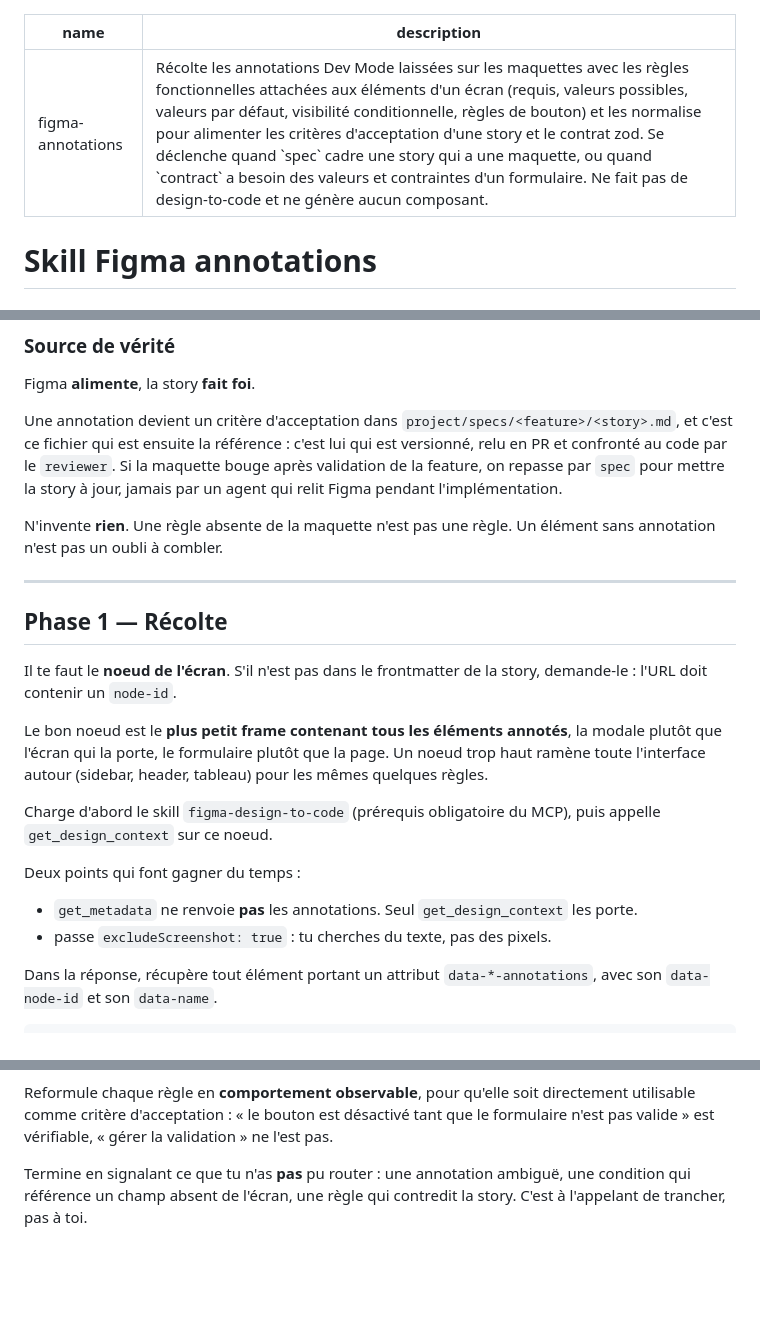
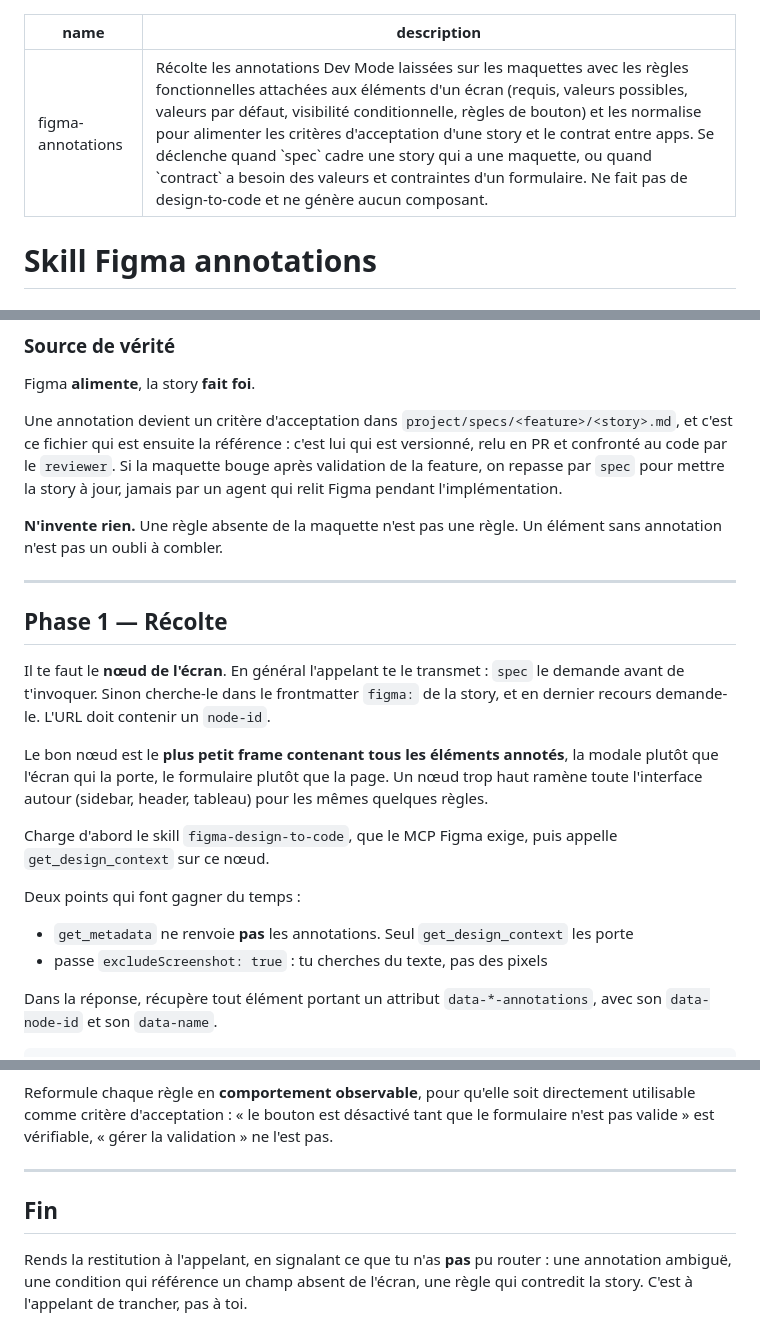
Before and after one commit to vincentgraul/moukie, a Markdown page: skills/figma-annotations/SKILL.md, 3 parts joined by grey strips. GitHub-like rendering; blank space fills up the shorter version.

Commit message:
refactor: update figma annotations skill

```diff
--- a/skills/figma-annotations/SKILL.md
+++ b/skills/figma-annotations/SKILL.md
@@ -1,6 +1,6 @@
 ---
 name: figma-annotations
-description: Récolte les annotations Dev Mode laissées sur les maquettes avec les règles fonctionnelles attachées aux éléments d'un écran (requis, valeurs possibles, valeurs par défaut, visibilité conditionnelle, règles de bouton) et les normalise pour alimenter les critères d'acceptation d'une story et le contrat zod. Se déclenche quand `spec` cadre une story qui a une maquette, ou quand `contract` a besoin des valeurs et contraintes d'un formulaire. Ne fait pas de design-to-code et ne génère aucun composant.
+description: Récolte les annotations Dev Mode laissées sur les maquettes avec les règles fonctionnelles attachées aux éléments d'un écran (requis, valeurs possibles, valeurs par défaut, visibilité conditionnelle, règles de bouton) et les normalise pour alimenter les critères d'acceptation d'une story et le contrat entre apps. Se déclenche quand `spec` cadre une story qui a une maquette, ou quand `contract` a besoin des valeurs et contraintes d'un formulaire. Ne fait pas de design-to-code et ne génère aucun composant.
 ---
 
 # Skill Figma annotations
@@ -20,22 +20,22 @@ Figma **alimente**, la story **fait foi**.
 
 Une annotation devient un critère d'acceptation dans `project/specs/<feature>/<story>.md`, et c'est ce fichier qui est ensuite la référence : c'est lui qui est versionné, relu en PR et confronté au code par le `reviewer`. Si la maquette bouge après validation de la feature, on repasse par `spec` pour mettre la story à jour, jamais par un agent qui relit Figma pendant l'implémentation.
 
-N'invente **rien**. Une règle absente de la maquette n'est pas une règle. Un élément sans annotation n'est pas un oubli à combler.
+**N'invente rien.** Une règle absente de la maquette n'est pas une règle. Un élément sans annotation n'est pas un oubli à combler.
 
 ---
 
 ## Phase 1 — Récolte
 
-Il te faut le **noeud de l'écran**. S'il n'est pas dans le frontmatter de la story, demande-le : l'URL doit contenir un `node-id`.
+Il te faut le **nœud de l'écran**. En général l'appelant te le transmet : `spec` le demande avant de t'invoquer. Sinon cherche-le dans le frontmatter `figma:` de la story, et en dernier recours demande-le. L'URL doit contenir un `node-id`.
 
-Le bon noeud est le **plus petit frame contenant tous les éléments annotés**, la modale plutôt que l'écran qui la porte, le formulaire plutôt que la page. Un noeud trop haut ramène toute l'interface autour (sidebar, header, tableau) pour les mêmes quelques règles.
+Le bon nœud est le **plus petit frame contenant tous les éléments annotés**, la modale plutôt que l'écran qui la porte, le formulaire plutôt que la page. Un nœud trop haut ramène toute l'interface autour (sidebar, header, tableau) pour les mêmes quelques règles.
 
-Charge d'abord le skill `figma-design-to-code` (prérequis obligatoire du MCP), puis appelle `get_design_context` sur ce noeud.
+Charge d'abord le skill `figma-design-to-code`, que le MCP Figma exige, puis appelle `get_design_context` sur ce nœud.
 
 Deux points qui font gagner du temps :
 
-- `get_metadata` ne renvoie **pas** les annotations. Seul `get_design_context` les porte.
-- passe `excludeScreenshot: true` : tu cherches du texte, pas des pixels.
+- `get_metadata` ne renvoie **pas** les annotations. Seul `get_design_context` les porte
+- passe `excludeScreenshot: true` : tu cherches du texte, pas des pixels
 
 Dans la réponse, récupère tout élément portant un attribut `data-*-annotations`, avec son `data-node-id` et son `data-name`.
 
@@ -110,4 +110,8 @@ Rends un bloc par élément annoté, dans l'ordre de la maquette :
 
 Reformule chaque règle en **comportement observable**, pour qu'elle soit directement utilisable comme critère d'acceptation : « le bouton est désactivé tant que le formulaire n'est pas valide » est vérifiable, « gérer la validation » ne l'est pas.
 
-Termine en signalant ce que tu n'as **pas** pu router : une annotation ambiguë, une condition qui référence un champ absent de l'écran, une règle qui contredit la story. C'est à l'appelant de trancher, pas à toi.
+---
+
+## Fin
+
+Rends la restitution à l'appelant, en signalant ce que tu n'as **pas** pu router : une annotation ambiguë, une condition qui référence un champ absent de l'écran, une règle qui contredit la story. C'est à l'appelant de trancher, pas à toi.
```
Also changed, not shown: other parts of skills/figma-annotations/SKILL.md (+4 -4 lines).
